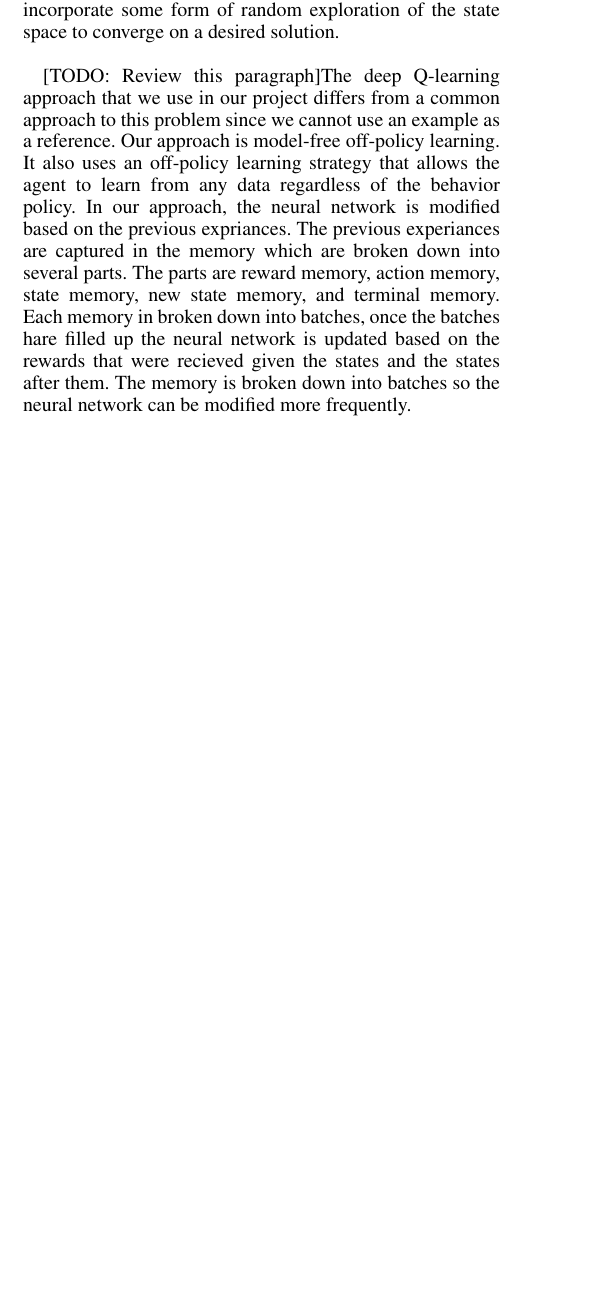
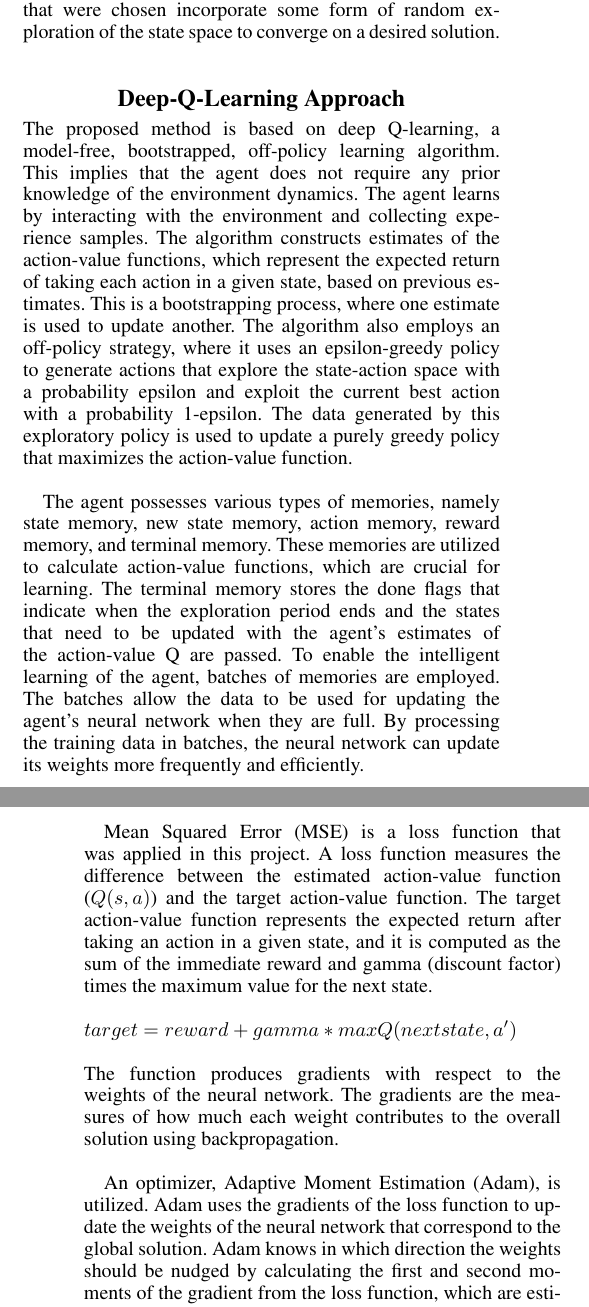
Before and after one commit to orosmatthew/qwop-bot, a LaTeX paper (docs/progress_report/progress_report.tex): part of one column of page 1 of 2 before the commit and two parts of the columns of pages 1 and 2 of 2 after it, the two joined at a grey line, cut so that both start at the same text, the shorter picture padded with empty space. Compiled offline with pdfLaTeX.

Commit message:
Add to progress_report.tex

```diff
--- a/docs/progress_report/progress_report.tex
+++ b/docs/progress_report/progress_report.tex
@@ -153,13 +153,17 @@ Abstract Here
 \noindent Content Here
 
 \section{Problem Description}
-QWOP is a simple 2-dimensional game with the goal being to make the main character run to the right as far as possible without falling. The challenge of the game is its physics simulation. The character is controlled using four keyboard keys: Q, W, O, and P. Q and W control the thighs [TODO: Check if this is the right way around] and O and P control the knees by either rotating the joints one way or the other. As soon as an upper-body limb contacts the flat ground, the game is over and is restarted. The score of the game is based on the distance traveled by the character. \\
+QWOP is a simple 2-dimensional game with the goal being to make the main character run to the right as far as possible without falling.
+The challenge of the game is its physics simulation.
+The character is controlled using four keyboard keys: Q, W, O, and P. Q and W control the thighs [TODO: Check if this is the right way around] and O and P control the knees by either rotating the joints one way or the other.
+As soon as an upper-body limb contacts the flat ground, the game is over and is restarted.
+The score of the game is based on the distance traveled by the character. \\
 \indent The game is intentionally difficult as the physics simulation makes movements hard to predict and require a quick reaction time as well as understanding of how the combinations of key pressed translate to a desired movement on screen.
 
 \section{Proposed Implementation}
-The proposal of the simulation is an agent that is able to learn on its own to control the character to play the game of QWOP. Two main implementations that will be considered and attempted will be both based on neural networks [TODO: Make sure we are still using neural networks for Deep Q]. The first method is a genetic algorithm approach to learning while the second approach will be a deep Q method of learning.
+The proposal of the simulation is an agent that is able to learn on its own to control the character to play the game of QWOP.
+Two main implementations that will be considered and attempted will be both based on neural networks [TODO: Make sure we are still using neural networks for Deep Q].
+The first method is a genetic algorithm approach to learning while the second approach will be a deep Q method of learning.
 
 
 \section{Consideration of Backpropagation}
-A traditional method training a neural network is to use a method called backpropagation. Backpropagation is done by providing the network with input data and labelled output data where the term labelled refers to the desired output of the given input. The input is fed forward through the network in its current state and its output is compared to the labelled output. The weights are then adjusted from back to front based on how incorrect the network's output is. \\
-\indent The issue with this approach for this domain of problem is that there is not a viable method of obtaining such labeled data in this problem. The game of QWOP is difficult for humans and such the goal of the simulation is for the learning process to generate a solution from its fitness feedback and environment rather than by example from human playthrough. Thus the two methods that were chosen incorporate some form of random exploration of the state space to converge on a desired solution.\\
@@ -166,12 +175,68 @@ A traditional method training a neural network is to use a method called backpro
+The game of QWOP is difficult for humans and such the goal of the simulation is for the learning process to generate a solution from its fitness feedback and environment rather than by example from human playthrough.
+Thus, the two methods that were chosen incorporate some form of random exploration of the state space to converge on a desired solution.\\
 
-[TODO: Review this paragraph]The deep Q-learning approach that we use in our project differs from a common approach to this problem since we cannot use an example as a reference. Our approach is model-free off-policy learning. It also uses an off-policy learning strategy that allows the agent to learn from any data regardless of the behavior policy. In our approach, the neural network is modified based on the previous expriances. The previous experiances are captured in the memory which are broken down into several parts. The parts are reward memory, action memory, state memory, new state memory, and terminal memory. Each memory in broken down into batches, once the batches hare filled up the neural network is updated based on the rewards that were recieved given the states and the states after them. The memory is broken down into batches so the neural network can be modified more frequently.\\
+\section{Deep-Q-Learning Approach}
+The proposed method is based on deep Q-learning, a model-free, bootstrapped, off-policy learning algorithm.
+This implies that the agent does not require any prior knowledge of the environment dynamics.
+The agent learns by interacting with the environment and collecting experience samples.
+The algorithm constructs estimates of the action-value functions, which represent the expected return of taking each action in a given state, based on previous estimates.
+This is a bootstrapping process, where one estimate is used to update another.
+The algorithm also employs an off-policy strategy, where it uses an epsilon-greedy policy to generate actions that explore the state-action space with a probability epsilon and exploit the current best action with a probability 1-epsilon.
+The data generated by this exploratory policy is used to update a purely greedy policy that maximizes the action-value function.\\
+
+The agent possesses various types of memories, namely state memory, new state memory, action memory, reward memory, and terminal memory.
+These memories are utilized to calculate action-value functions, which are crucial for learning.
+The terminal memory stores the done flags that indicate when the exploration period ends and the states that need to be updated with the agent's estimates of the action-value Q are passed.
+To enable the intelligent learning of the agent, batches of memories are employed.
+The batches allow the data to be used for updating the agent's neural network when they are full.
+By processing the training data in batches, the neural network can update its weights more frequently and efficiently.\\
+
+
+Mean Squared Error (MSE) is a loss function that was applied in this project.
+A loss function measures the difference between the estimated action-value function ($Q(s, a)$) and the target action-value function.
+The target action-value function represents the expected return after taking an action in a given state, and it is computed as the sum of the immediate reward and gamma (discount factor) times the maximum value for the next state.
+\\
+\\*
+$target = reward + gamma * maxQ(next state, a')$\\
+\\
+The function produces gradients with respect to the weights of the neural network.
+The gradients are the measures of how much each weight contributes to the overall solution using backpropagation.\\
+
+An optimizer, Adaptive Moment Estimation (Adam), is utilized.
+Adam uses the gradients of the loss function to update the weights of the neural network that correspond to the global solution.
+Adam knows in which direction the weights should be nudged by calculating the first and second moments of the gradient from the loss function, which are estimates of the mean and variance of the gradient.
+Adam then adjusts the learning rate for each weight based on these moments, making it larger for weights with low variance and smaller for weights with high variance.
+This way, Adam can find a good balance between exploring and exploiting the search space and converge faster to a minimum of the loss function.
 
 \section{Current Progress}
-\indent In order to create a suitable learning environment for the agent, the game was reimplemented. The original game is browser-based and would require interfacing code to grab relavent data and to simulate keypresses. The logistics of this are not relevent to the desired outcome of the project and thus the approach of reimplementation of the game was chosen. \\
-\indent The programming language that was chosen was Python. Python was chosen due to its simplicity, flexibility, and plentiful collection of libraries, especially related to machine learning. For the simulation itself the graphics library chosen is Raylib. Raylib is a native C library but has various bindings to other languages such as Python. It was chosen due to its simplicity where it is not a graphics engine but rather abstracts OpenGl drawing calls to functions. This helps to decouple the simulation from the graphics. The physics library chosen is PyMunk. It is a simple 2D physics library where physics bodies are created with certain shapes and properties and added to a simulation space. PyMunk was also chosen for its simplicity and flexibility. \\
-\indent The initial progress on the project started with a basic simulation of physics bodies where the joints that connect them were actuated by a key press. This basic simulation later evolved to created legs and then hips, and then the upper body. Various tweaks were needed to produce a correct feeling simulation based on the original game. In order to accomplish this, the ability to directly control the character with the keyboard was added even though it would not be used in the final result as rather the simulated agent would be controlling the character. \\
-\indent Once the progress on the physically-simulated character was acceptable, work begun on creating a neural network. The neural network was [TODO: originally?] created without use of any libraries. A neural network consists of input neurons that connect to hidden neurons which then connect to output neurons. The strength of the connections between neurons are called weights. Each neuron accepts a single or multiple floating point values which then get summed and normalized using an activation function. The activation function chosen was the sigmoid function as it is very common choice. \\
-\indent In order to utilize a neural network, the inputs that are fed to the network must be determined. These inputs would denote which aspects of the environment the agent would be informed about. If too little information is forwarded to the network, then it may not be able to converge on an acceptable solution. If too much data is sent, the network may also have difficulty converging with having to weight the numerous inputs. The current implementation sends the global x and y positions of each limb to the network. We hypothesize that this would give the network enough information to determine how it should move its limbs when in a certain physical configuration.
+\indent In order to create a suitable learning environment for the agent, the game was reimplemented.
+The original game is browser-based and would require interfacing code to grab relavent data and to simulate keypresses.
+The logistics of this are not relevent to the desired outcome of the project and thus the approach of reimplementation of the game was chosen. \\
+\indent The programming language that was chosen was Python.
+Python was chosen due to its simplicity, flexibility, and plentiful collection of libraries, especially related to machine learning.
+For the simulation itself the graphics library chosen is Raylib.
+Raylib is a native C library but has various bindings to other languages such as Python.
+It was chosen due to its simplicity where it is not a graphics engine but rather abstracts OpenGl drawing calls to functions.
+This helps to decouple the simulation from the graphics.
+The physics library chosen is PyMunk.
+It is a simple 2D physics library where physics bodies are created with certain shapes and properties and added to a simulation space.
+PyMunk was also chosen for its simplicity and flexibility. \\
+\indent The initial progress on the project started with a basic simulation of physics bodies where the joints that connect them were actuated by a key press.
+This basic simulation later evolved to created legs and then hips, and then the upper body.
+Various tweaks were needed to produce a correct feeling simulation based on the original game.
+In order to accomplish this, the ability to directly control the character with the keyboard was added even though it would not be used in the final result as rather the simulated agent would be controlling the character. \\
+\indent Once the progress on the physically-simulated character was acceptable, work begun on creating a neural network.
+The neural network was [TODO: originally?] created without use of any libraries.
+A neural network consists of input neurons that connect to hidden neurons which then connect to output neurons.
+The strength of the connections between neurons are called weights.
+Each neuron accepts a single or multiple floating point values which then get summed and normalized using an activation function.
+The activation function chosen was the sigmoid function as it is very common choice. \\
+\indent In order to utilize a neural network, the inputs that are fed to the network must be determined.
+These inputs would denote which aspects of the environment the agent would be informed about.
+If too little information is forwarded to the network, then it may not be able to converge on an acceptable solution.
+If too much data is sent, the network may also have difficulty converging with having to weight the numerous inputs.
+The current implementation sends the global x and y positions of each limb to the network.
+We hypothesize that this would give the network enough information to determine how it should move its limbs when in a certain physical configuration.
 
 \section{Future Considerations}
 Some future considerations for the inputs of the neural network would be to send information regarding velocity of the character. This might better inform the network. However, it may not be necessary to input velocity for each individual limb and so an average velocity or velocity of just the center of mass might be sufficient. However, this could only be determined through experimentation.
```
Also changed, not shown: docs/progress_report/progress_report.tex (5 more changed lines).
